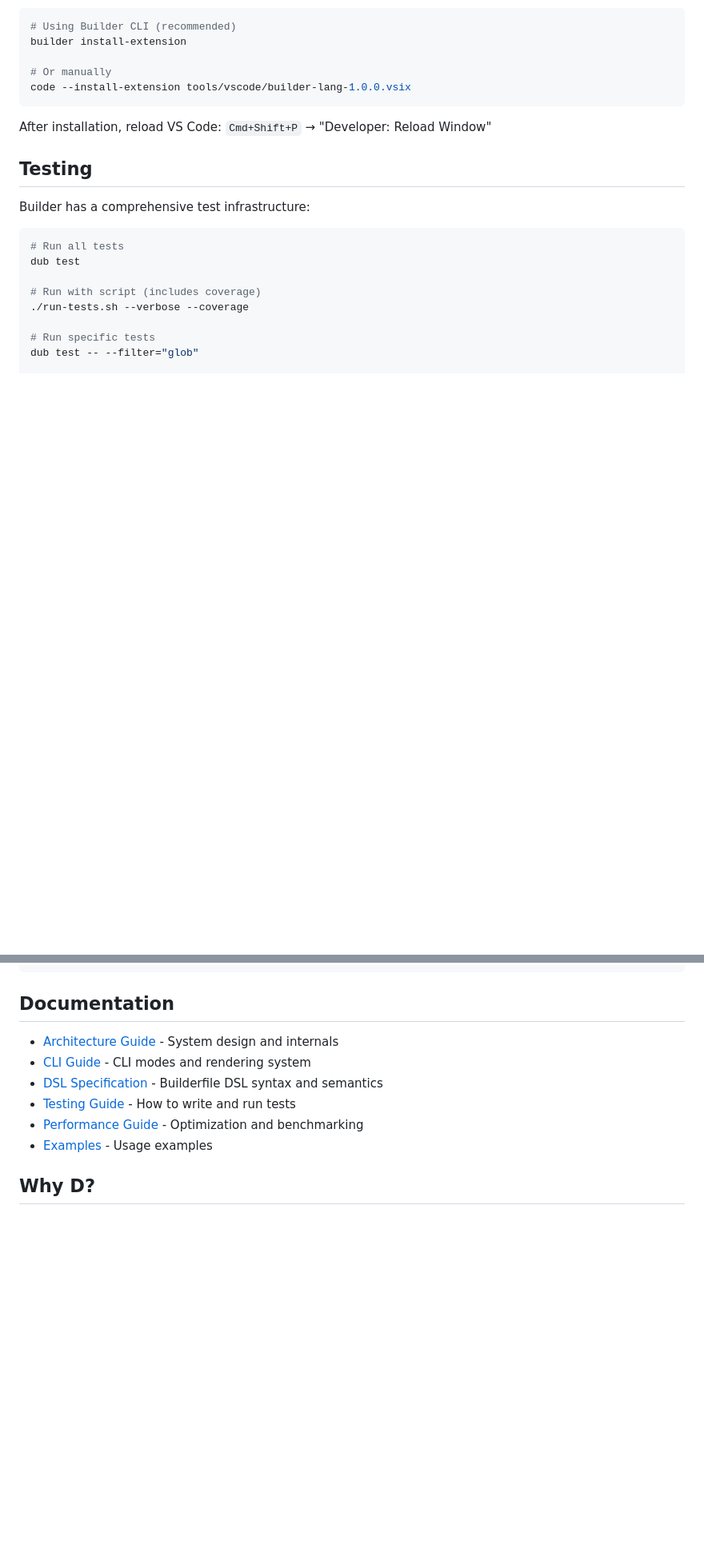
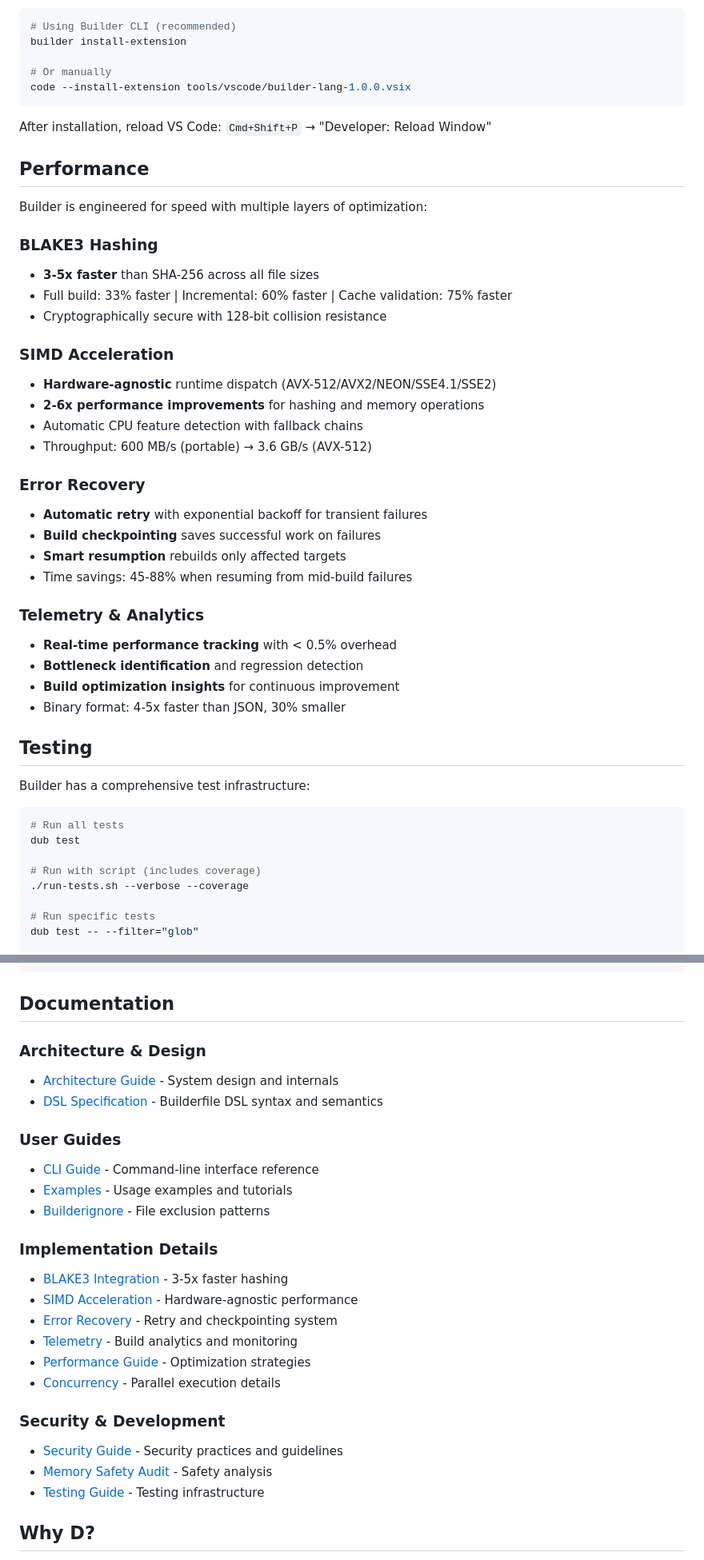
Before and after one commit to GriffinCanCode/Builder, a Markdown page: README.md, 2 parts joined by grey strips. Shown: that part at 80% size. GitHub-like rendering; blank space fills up the shorter version.

```diff
--- a/README.md
+++ b/README.md
@@ -141,6 +158,33 @@ code --install-extension tools/vscode/builder-lang-1.0.0.vsix
 
 After installation, reload VS Code: `Cmd+Shift+P` → "Developer: Reload Window"
 
+## Performance
+
+Builder is engineered for speed with multiple layers of optimization:
+
+### BLAKE3 Hashing
+- **3-5x faster** than SHA-256 across all file sizes
+- Full build: 33% faster | Incremental: 60% faster | Cache validation: 75% faster
+- Cryptographically secure with 128-bit collision resistance
+
+### SIMD Acceleration
+- **Hardware-agnostic** runtime dispatch (AVX-512/AVX2/NEON/SSE4.1/SSE2)
+- **2-6x performance improvements** for hashing and memory operations
+- Automatic CPU feature detection with fallback chains
+- Throughput: 600 MB/s (portable) → 3.6 GB/s (AVX-512)
+
+### Error Recovery
+- **Automatic retry** with exponential backoff for transient failures
+- **Build checkpointing** saves successful work on failures
+- **Smart resumption** rebuilds only affected targets
+- Time savings: 45-88% when resuming from mid-build failures
+
+### Telemetry & Analytics
+- **Real-time performance tracking** with < 0.5% overhead
+- **Bottleneck identification** and regression detection
+- **Build optimization insights** for continuous improvement
+- Binary format: 4-5x faster than JSON, 30% smaller
+
 ## Testing
 
 Builder has a comprehensive test infrastructure:
@@ -188,12 +232,27 @@ dub test
 
 ## Documentation
 
-- [Architecture Guide](docs/ARCHITECTURE.md) - System design and internals
-- [CLI Guide](docs/CLI.md) - CLI modes and rendering system
-- [DSL Specification](docs/DSL.md) - Builderfile DSL syntax and semantics
-- [Testing Guide](docs/TESTING.md) - How to write and run tests
-- [Performance Guide](docs/PERFORMANCE.md) - Optimization and benchmarking
-- [Examples](docs/EXAMPLES.md) - Usage examples
+### Architecture & Design
+- [Architecture Guide](docs/architecture/ARCHITECTURE.md) - System design and internals
+- [DSL Specification](docs/architecture/DSL.md) - Builderfile DSL syntax and semantics
+
+### User Guides
+- [CLI Guide](docs/user-guides/CLI.md) - Command-line interface reference
+- [Examples](docs/user-guides/EXAMPLES.md) - Usage examples and tutorials
+- [Builderignore](docs/user-guides/BUILDERIGNORE.md) - File exclusion patterns
+
+### Implementation Details
+- [BLAKE3 Integration](docs/implementation/BLAKE3.md) - 3-5x faster hashing
+- [SIMD Acceleration](docs/implementation/SIMD.md) - Hardware-agnostic performance
+- [Error Recovery](docs/implementation/RECOVERY.md) - Retry and checkpointing system
+- [Telemetry](docs/implementation/TELEMETRY.md) - Build analytics and monitoring
+- [Performance Guide](docs/implementation/PERFORMANCE.md) - Optimization strategies
+- [Concurrency](docs/implementation/CONCURRENCY.md) - Parallel execution details
+
+### Security & Development
+- [Security Guide](docs/security/SECURITY.md) - Security practices and guidelines
+- [Memory Safety Audit](docs/security/MEMORY_SAFETY_AUDIT.md) - Safety analysis
+- [Testing Guide](docs/development/TESTING.md) - Testing infrastructure
 
 ## Why D?
 
```
Also changed, not shown: other parts of README.md (+32 -9 lines).
